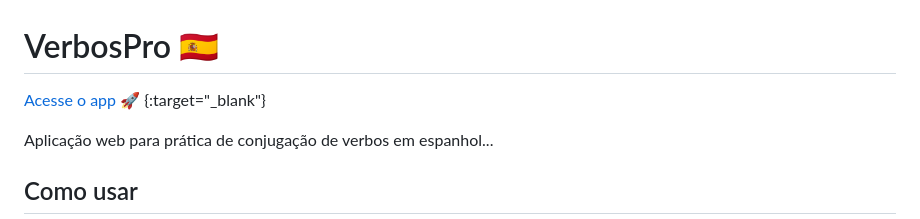
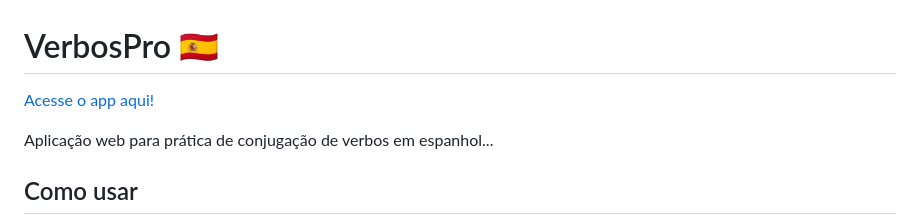
Before and after one commit to ricardoiide/verbospro, a Markdown page: readme.md, the part around the change. GitHub-like rendering.

Commit message:
upd: readme.md

```diff
--- a/readme.md
+++ b/readme.md
@@ -1,6 +1,6 @@
 # VerbosPro 🇪🇸
 
-[Acesse o app 🚀](https://ricardoiide.github.io/verbospro/) {:target="_blank"}
+[Acesse o app aqui!](https://ricardoiide.github.io/verbospro/)
 
 Aplicação web para prática de conjugação de verbos em espanhol...
 
```
